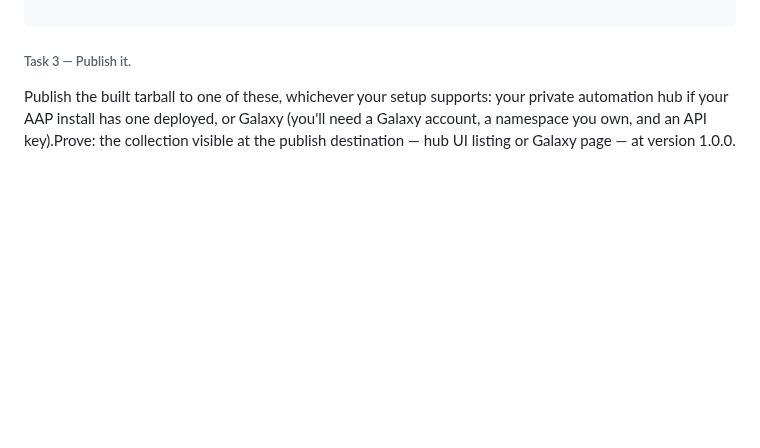
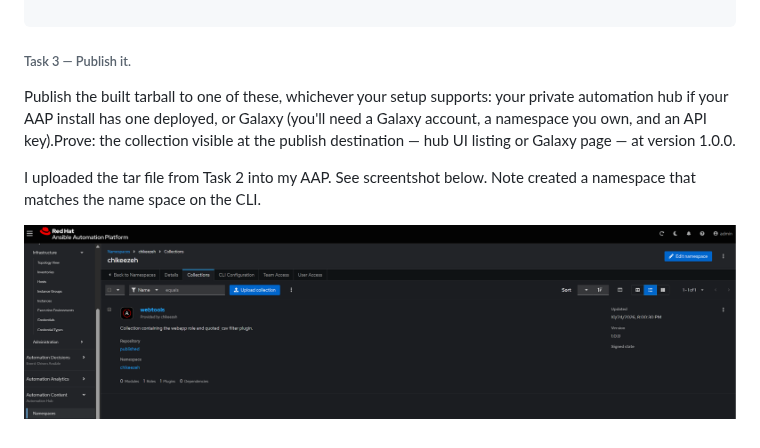
Before and after one commit to chikeezeh/RHCA_study_note, a Markdown page: EX374/day-63.md, the part around the change. GitHub-like rendering; pictures changed too: EX374/images/collection_upload.png (added); folded sections open; blank space fills up the shorter version.

```diff
--- a/EX374/day-63.md
+++ b/EX374/day-63.md
@@ -283,3 +283,7 @@ Used the playbook below to test the collection, note edited the task in the `rol
 ###### Task 3 — Publish it.
 
 Publish the built tarball to one of these, whichever your setup supports: your private automation hub if your AAP install has one deployed, or Galaxy (you'll need a Galaxy account, a namespace you own, and an API key).Prove: the collection visible at the publish destination — hub UI listing or Galaxy page — at version 1.0.0.
+
+I uploaded the tar file from Task 2 into my AAP. See screentshot below. Note created a namespace that matches the name space on the CLI.
+
+![Ansible collection custom](images/collection_upload.png)
```
